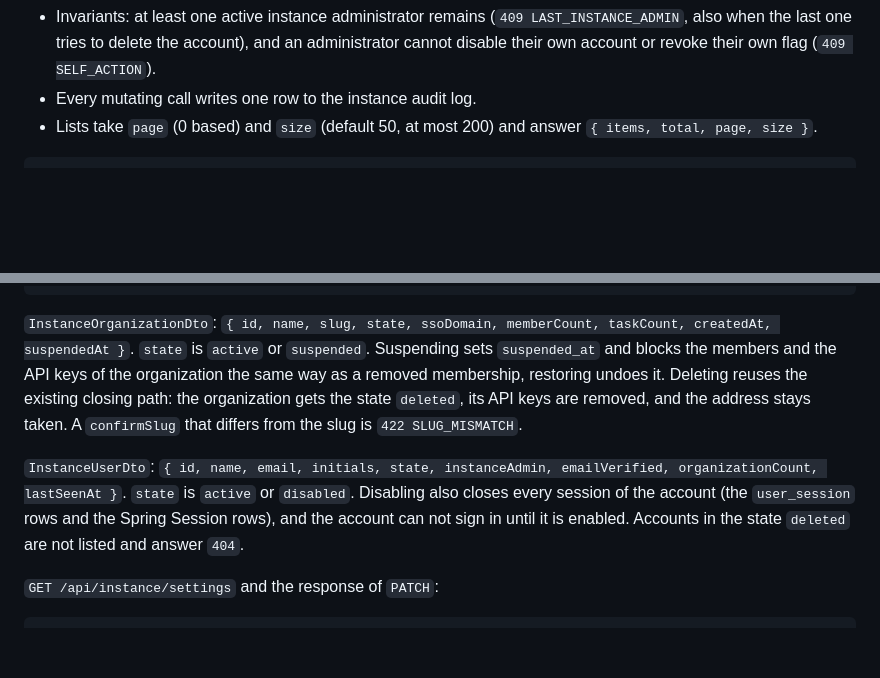
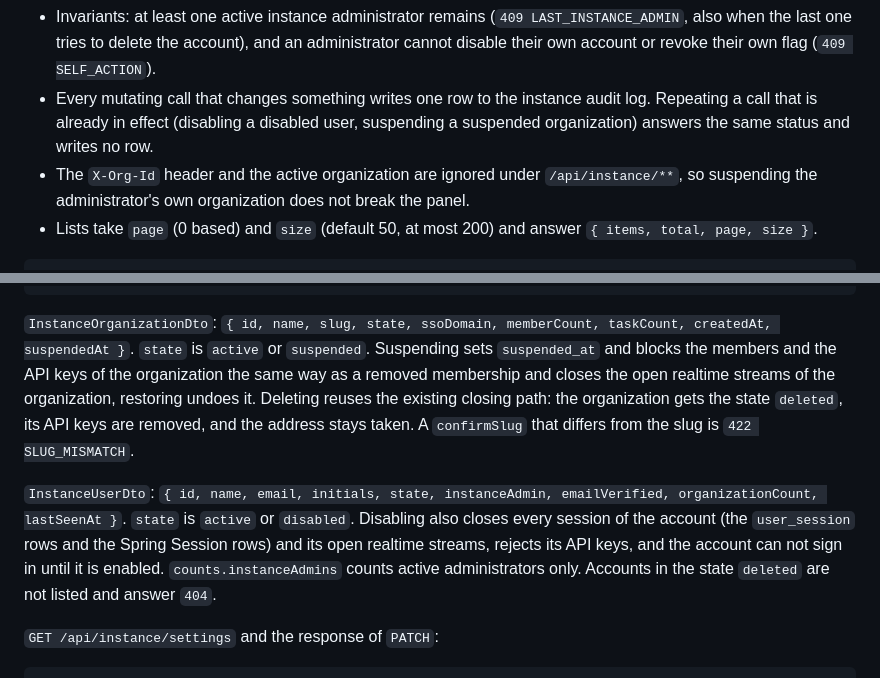
Before and after one commit to arthurr0/nowtask.app, a Markdown page: docs/api-contract.md, 2 parts joined by grey strips. GitHub-like rendering; blank space fills up the shorter version.

Commit message:
docs: describe no-op audit rules, header handling and the invite-only advice for listed admins

```diff
--- a/docs/api-contract.md
+++ b/docs/api-contract.md
@@ -658,7 +658,8 @@ revoked by the variable) and by other administrators in the panel.
 - Invariants: at least one active instance administrator remains (`409 LAST_INSTANCE_ADMIN`, also
   when the last one tries to delete the account), and an administrator cannot disable their own
   account or revoke their own flag (`409 SELF_ACTION`).
-- Every mutating call writes one row to the instance audit log.
+- Every mutating call that changes something writes one row to the instance audit log. Repeating a call that is already in effect (disabling a disabled user, suspending a suspended organization) answers the same status and writes no row.
+- The `X-Org-Id` header and the active organization are ignored under `/api/instance/**`, so suspending the administrator's own organization does not break the panel.
 - Lists take `page` (0 based) and `size` (default 50, at most 200) and answer
   `{ items, total, page, size }`.
 
@@ -693,15 +694,16 @@ GET    /api/instance/audit?page=&size=
 
 `InstanceOrganizationDto`: `{ id, name, slug, state, ssoDomain, memberCount, taskCount, createdAt,
 suspendedAt }`. `state` is `active` or `suspended`. Suspending sets `suspended_at` and blocks the
-members and the API keys of the organization the same way as a removed membership, restoring
-undoes it. Deleting reuses the existing closing path: the organization gets the state `deleted`,
+members and the API keys of the organization the same way as a removed membership and closes the
+open realtime streams of the organization, restoring undoes it. Deleting reuses the existing closing path: the organization gets the state `deleted`,
 its API keys are removed, and the address stays taken. A `confirmSlug` that differs from the slug
 is `422 SLUG_MISMATCH`.
 
 `InstanceUserDto`: `{ id, name, email, initials, state, instanceAdmin, emailVerified,
 organizationCount, lastSeenAt }`. `state` is `active` or `disabled`. Disabling also closes every
-session of the account (the `user_session` rows and the Spring Session rows), and the account can
-not sign in until it is enabled. Accounts in the state `deleted` are not listed and answer `404`.
+session of the account (the `user_session` rows and the Spring Session rows) and its open
+realtime streams, rejects its API keys, and the account can not sign in until it is enabled.
+`counts.instanceAdmins` counts active administrators only. Accounts in the state `deleted` are not listed and answer `404`.
 
 `GET /api/instance/settings` and the response of `PATCH`:
 
```
Also changed, not shown: docs/configuration.md (+2 -0 lines).
